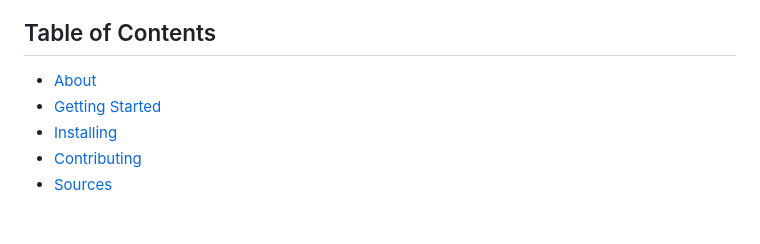
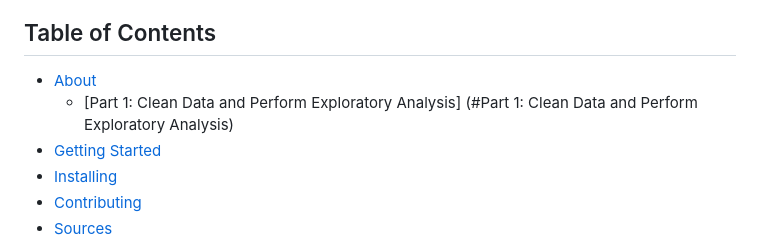
Before and after one commit to EricTran99/group-project-3, a Markdown page: README.md, the part around the change. Drawn GitHub-style; blank space fills up the shorter version.

```diff
--- a/README.md
+++ b/README.md
@@ -65,6 +65,7 @@ In this scenario, our team has built an interactive web application, displaying
 ## Table of Contents
 
 - [About](#about)
+  - [Part 1: Clean Data and Perform Exploratory Analysis] (#Part 1: Clean Data and Perform Exploratory Analysis)
 - [Getting Started](#getting-started)
 - [Installing](#installing)
 - [Contributing](#contributing)
```
